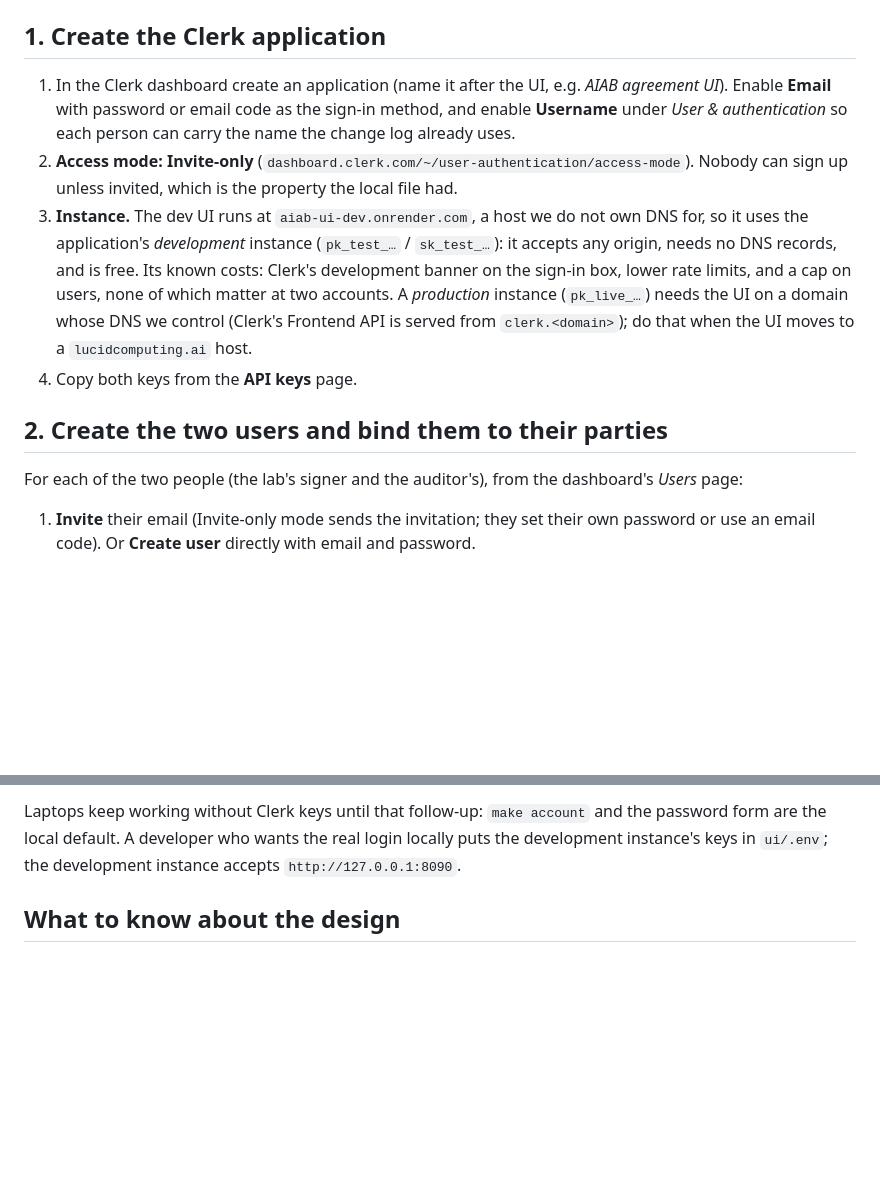
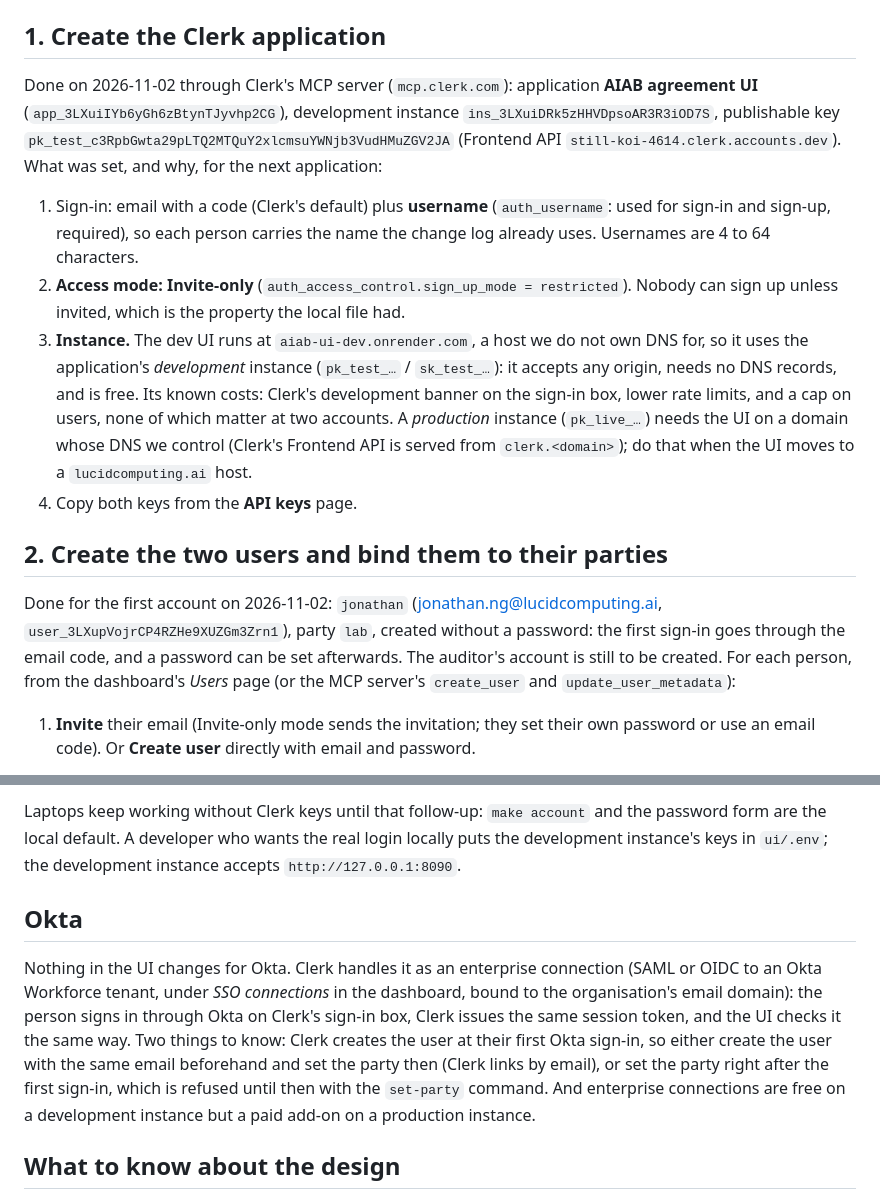
Before and after one commit to Lucid-Computing/aiab-introspection, a Markdown page: docs/CLERK_AUTH_MIGRATION.md, 2 parts joined by grey strips. Drawn GitHub-style; blank space fills up the shorter version.

Commit message:
Migration doc: the real Clerk application, the first user, and Okta

```diff
--- a/docs/CLERK_AUTH_MIGRATION.md
+++ b/docs/CLERK_AUTH_MIGRATION.md
@@ -15,11 +15,16 @@ What changes: who checks the password (Clerk), where the party is stored (the Cl
 
 ## 1. Create the Clerk application
 
-1. In the Clerk dashboard create an application (name it after the UI, e.g. *AIAB
-   agreement UI*). Enable **Email** with password or email code as the sign-in method, and
-   enable **Username** under *User & authentication* so each person can carry the name
-   the change log already uses.
-2. **Access mode: Invite-only** (`dashboard.clerk.com/~/user-authentication/access-mode`).
+Done on 2026-11-02 through Clerk's MCP server (`mcp.clerk.com`): application **AIAB
+agreement UI** (`app_3LXuiIYb6yGh6zBtynTJyvhp2CG`), development instance
+`ins_3LXuiDRk5zHHVDpsoAR3R3iOD7S`, publishable key
+`pk_test_c3RpbGwta29pLTQ2MTQuY2xlcmsuYWNjb3VudHMuZGV2JA` (Frontend API
+`still-koi-4614.clerk.accounts.dev`). What was set, and why, for the next application:
+
+1. Sign-in: email with a code (Clerk's default) plus **username** (`auth_username`:
+   used for sign-in and sign-up, required), so each person carries the name the change
+   log already uses. Usernames are 4 to 64 characters.
+2. **Access mode: Invite-only** (`auth_access_control.sign_up_mode = restricted`).
    Nobody can sign up unless invited, which is the property the local file had.
 3. **Instance.** The dev UI runs at `aiab-ui-dev.onrender.com`, a host we do not own DNS
    for, so it uses the application's *development* instance (`pk_test_…` / `sk_test_…`):
@@ -32,8 +37,11 @@ What changes: who checks the password (Clerk), where the party is stored (the Cl
 
 ## 2. Create the two users and bind them to their parties
 
-For each of the two people (the lab's signer and the auditor's), from the dashboard's
-*Users* page:
+Done for the first account on 2026-11-02: `jonathan` (jonathan.ng@lucidcomputing.ai,
+`user_3LXupVojrCP4RZHe9XUZGm3Zrn1`), party `lab`, created without a password: the first
+sign-in goes through the email code, and a password can be set afterwards. The auditor's
+account is still to be created. For each person, from the dashboard's *Users* page (or
+the MCP server's `create_user` and `update_user_metadata`):
 
 1. **Invite** their email (Invite-only mode sends the invitation; they set their own
    password or use an email code). Or **Create user** directly with email and password.
@@ -92,6 +100,18 @@ password form are the local default. A developer who wants the real login locall
 development instance's keys in `ui/.env`; the development instance accepts
 `http://127.0.0.1:8090`.
 
+## Okta
+
+Nothing in the UI changes for Okta. Clerk handles it as an enterprise connection (SAML or
+OIDC to an Okta Workforce tenant, under *SSO connections* in the dashboard, bound to the
+organisation's email domain): the person signs in through Okta on Clerk's sign-in box,
+Clerk issues the same session token, and the UI checks it the same way. Two things to
+know: Clerk creates the user at their first Okta sign-in, so either create the user with
+the same email beforehand and set the party then (Clerk links by email), or set the party
+right after the first sign-in, which is refused until then with the `set-party` command.
+And enterprise connections are free on a development instance but a paid add-on on a
+production instance.
+
 ## What to know about the design
 
 - **Clerk authenticates; the UI's cookie authorises.** The server checks one Clerk session
```
